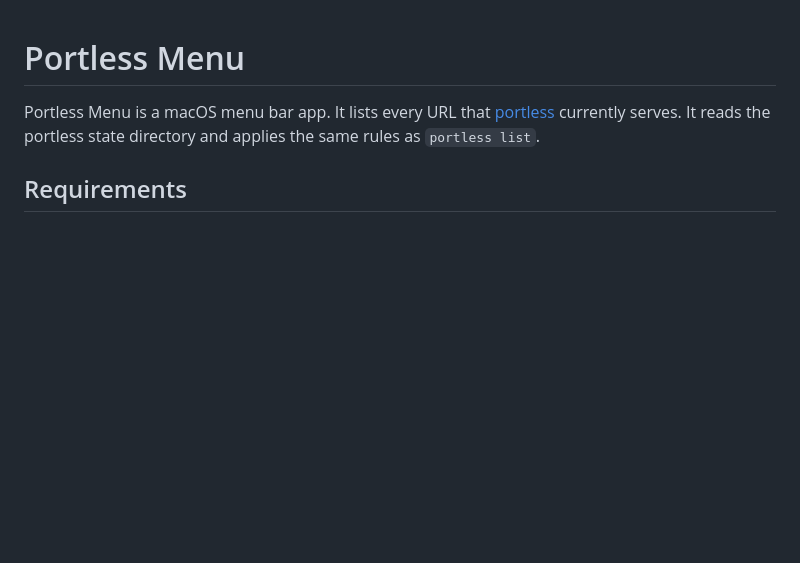
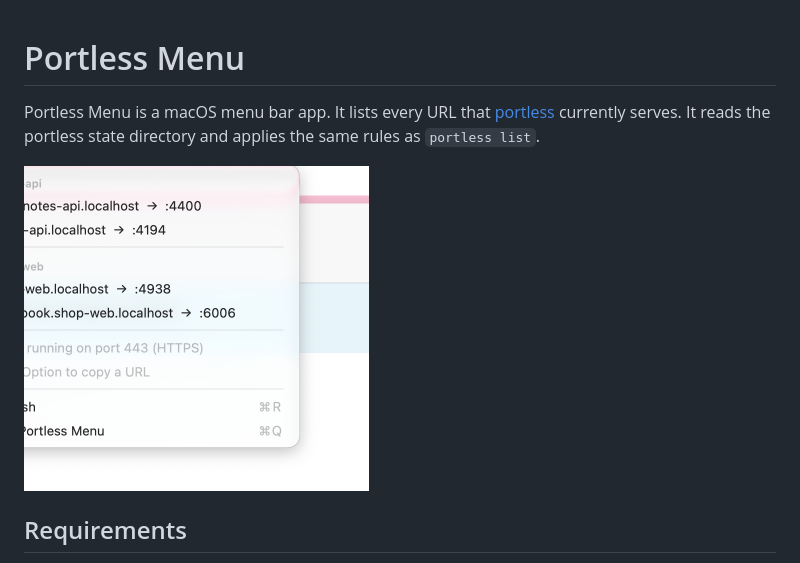
Before and after one commit to torjusb/portless-menu, a Markdown page: README.md, the part around the change. Rendered like a GitHub page; pictures changed too: docs/screenshot.png (added); blank space fills up the shorter version.

Commit message:
Add a screenshot to the README

```diff
--- a/README.md
+++ b/README.md
@@ -1,6 +1,8 @@
 # Portless Menu
 
 Portless Menu is a macOS menu bar app. It lists every URL that [portless](https://portless.sh) currently serves. It reads the portless state directory and applies the same rules as `portless list`.
+
+<img src="docs/screenshot.png" alt="The Portless Menu dropdown listing four URLs grouped by project" width="345">
 
 ## Requirements
 
```
